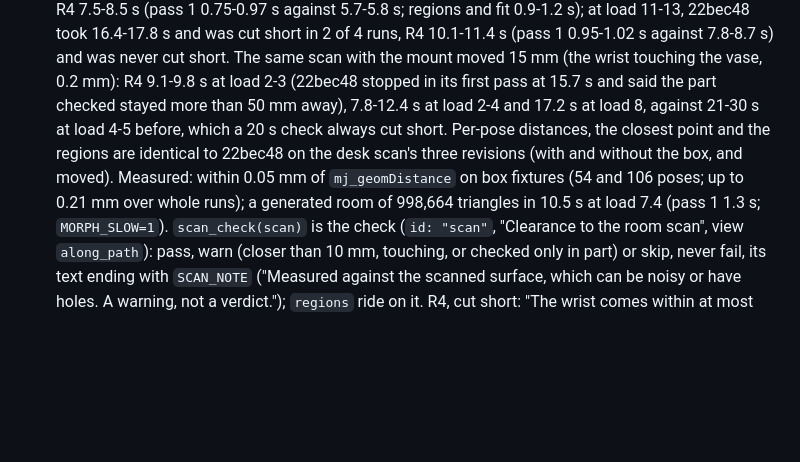
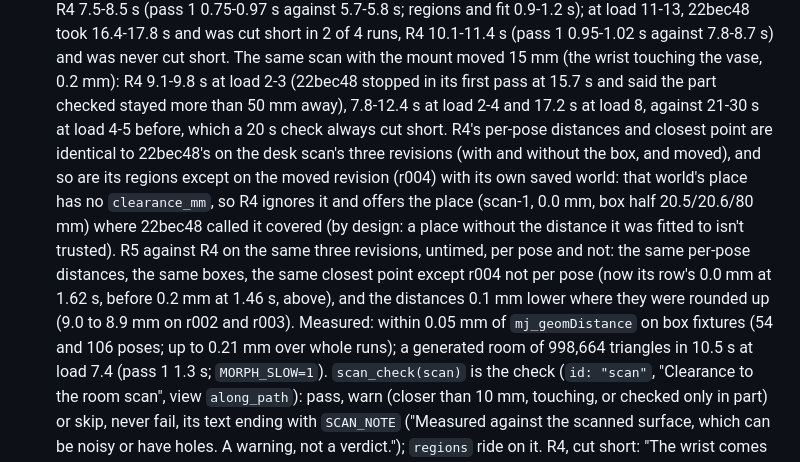
Before and after one commit to jim4226/A16z_Hackathon, a Markdown page: docs/internal/RELEASE_CONTRACTS.md, the part around the change. Drawn GitHub-style; blank space fills up the shorter version.

Commit message:
Docs: contracts 16 says where the scan check's regions differ from 22bec48, and what R5 changed
The contracts said R4's per-pose distances, closest point and regions
were identical to 22bec48 on the desk scan's three revisions. The
regions are not on the moved revision (r004) with its own saved world:
its saved place has no clearance_mm, so R4 ignores it and offers the
place (scan-1, 0.0 mm), where 22bec48 called it covered. That is by
design, and the sentence now says so. It also states R5 against R4 on
the same three revisions, measured untimed per pose and not: the same
per-pose distances and boxes, the same closest point except r004 not
per pose (now its row's 0.0 mm at 1.62 s, before 0.2 mm at 1.46 s), and
distances 0.1 mm lower where they had been rounded up (9.0 to 8.9 mm).

Co-Authored-By: Claude Opus 5.5 <noreply@anthropic.com>
Claude-Session: https://claude.ai/code/session_019pzXz3e7KdUtoZFx4mrtrs

```diff
--- a/docs/internal/RELEASE_CONTRACTS.md
+++ b/docs/internal/RELEASE_CONTRACTS.md
@@ -1395,9 +1395,14 @@ field failure rate (section 0, honesty).
   22bec48 took 16.4-17.8 s and was cut short in 2 of 4 runs, R4 10.1-11.4 s (pass 1 0.95-1.02 s against 7.8-8.7 s) and
   was never cut short. The same scan with the mount moved 15 mm (the wrist touching the vase, 0.2 mm): R4 9.1-9.8 s at
   load 2-3 (22bec48 stopped in its first pass at 15.7 s and said the part checked stayed more than 50 mm away), 7.8-12.4
-  s at load 2-4 and 17.2 s at load 8, against 21-30 s at load 4-5 before, which a 20 s check always cut short. Per-pose
-  distances, the closest point and the regions are identical to 22bec48 on the desk scan's three revisions (with and
-  without the box, and moved). Measured: within 0.05 mm of `mj_geomDistance` on box fixtures (54 and 106 poses; up to
+  s at load 2-4 and 17.2 s at load 8, against 21-30 s at load 4-5 before, which a 20 s check always cut short. R4's per-pose
+  distances and closest point are identical to 22bec48's on the desk scan's three revisions (with and without the box,
+  and moved), and so are its regions except on the moved revision (r004) with its own saved world: that world's place
+  has no `clearance_mm`, so R4 ignores it and offers the place (scan-1, 0.0 mm, box half 20.5/20.6/80 mm) where 22bec48
+  called it covered (by design: a place without the distance it was fitted to isn't trusted). R5 against R4 on the
+  same three revisions, untimed, per pose and not: the same per-pose distances, the same boxes, the same closest point
+  except r004 not per pose (now its row's 0.0 mm at 1.62 s, before 0.2 mm at 1.46 s, above), and the distances 0.1
+  mm lower where they were rounded up (9.0 to 8.9 mm on r002 and r003). Measured: within 0.05 mm of `mj_geomDistance` on box fixtures (54 and 106 poses; up to
   0.21 mm over whole runs); a generated room of 998,664 triangles in 10.5 s at load 7.4 (pass 1 1.3 s; `MORPH_SLOW=1`).
   `scan_check(scan)` is the check (`id: "scan"`, "Clearance to the room scan", view `along_path`): pass, warn (closer
   than 10 mm, touching, or checked only in part) or skip, never fail, its text ending with `SCAN_NOTE` ("Measured
```
